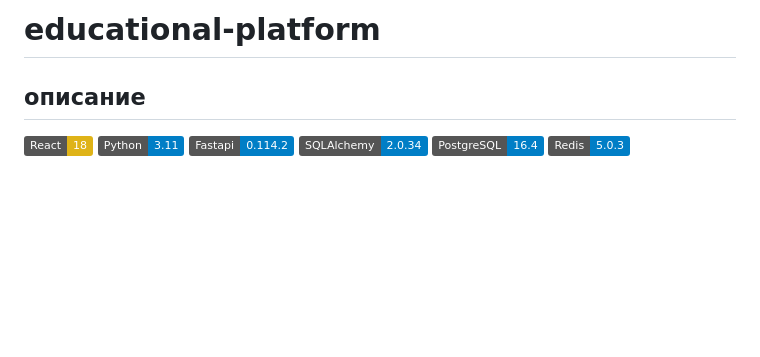
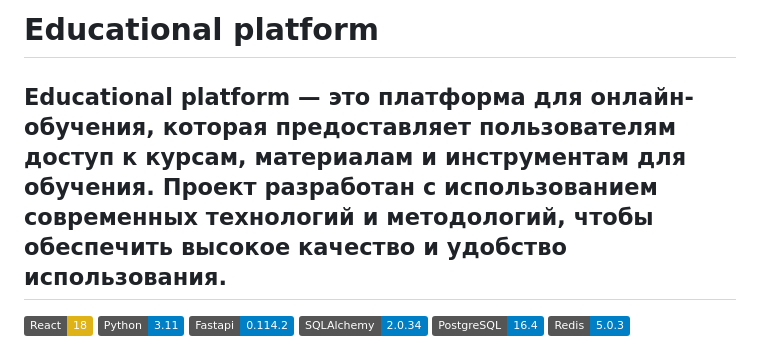
Before and after one commit to darkgooddack/educational-platform, a Markdown page: README.md, the part around the change. Rendered like a GitHub page; badges without logos; blank space fills up the shorter version.

```diff
--- a/README.md
+++ b/README.md
@@ -1,6 +1,6 @@
-# educational-platform
+# Educational platform
 
-## описание
+## Educational platform — это платформа для онлайн-обучения, которая предоставляет пользователям доступ к курсам, материалам и инструментам для обучения. Проект разработан с использованием современных технологий и методологий, чтобы обеспечить высокое качество и удобство использования.
 
 ![Static Badge](https://img.shields.io/badge/React-18-yellow)
 ![Static Badge](https://img.shields.io/badge/Python-3.11-blue)
```
